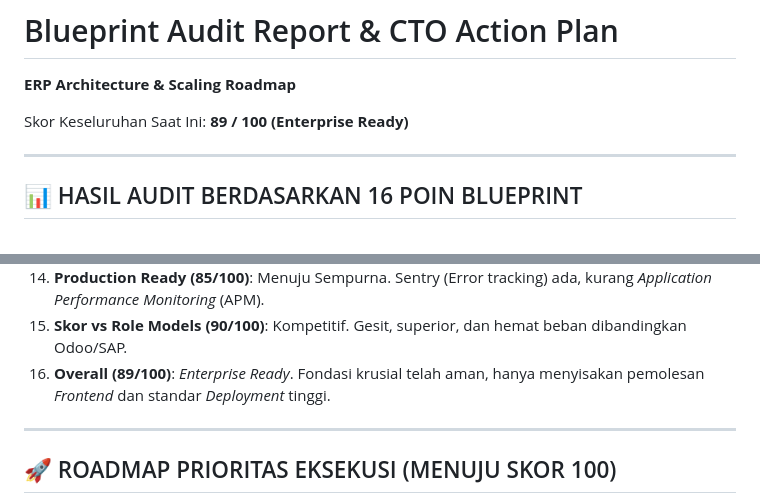
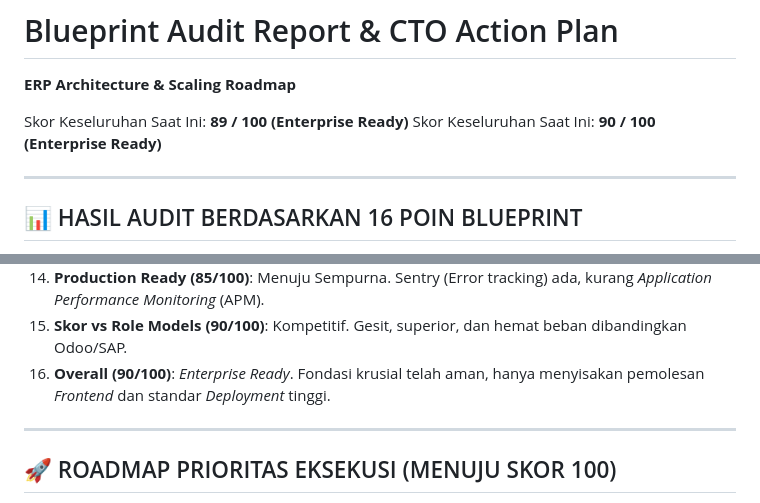
Before and after one commit to jangtantibumi/sikarya, a Markdown page: CTO_AUDIT_ACTION_PLAN.md, 2 parts joined by grey strips. Rendered like a GitHub page.

Commit message:
docs: update audit score to 90/100 after fixing cross-module UI consistency

```diff
--- a/CTO_AUDIT_ACTION_PLAN.md
+++ b/CTO_AUDIT_ACTION_PLAN.md
@@ -2,6 +2,7 @@
 **ERP Architecture & Scaling Roadmap**
 
 Skor Keseluruhan Saat Ini: **89 / 100 (Enterprise Ready)**
+Skor Keseluruhan Saat Ini: **90 / 100 (Enterprise Ready)**
 
 ---
 
@@ -22,7 +23,7 @@ Skor Keseluruhan Saat Ini: **89 / 100 (Enterprise Ready)**
 13. **Deployment Ready (75/100)**: Tradisional. Menunggu adopsi skema *Zero-Downtime Deployment* (ZDD).
 14. **Production Ready (85/100)**: Menuju Sempurna. Sentry (Error tracking) ada, kurang *Application Performance Monitoring* (APM).
 15. **Skor vs Role Models (90/100)**: Kompetitif. Gesit, superior, dan hemat beban dibandingkan Odoo/SAP.
-16. **Overall (89/100)**: *Enterprise Ready*. Fondasi krusial telah aman, hanya menyisakan pemolesan *Frontend* dan standar *Deployment* tinggi.
+16. **Overall (90/100)**: *Enterprise Ready*. Fondasi krusial telah aman, hanya menyisakan pemolesan *Frontend* dan standar *Deployment* tinggi.
 
 ---
 
```
